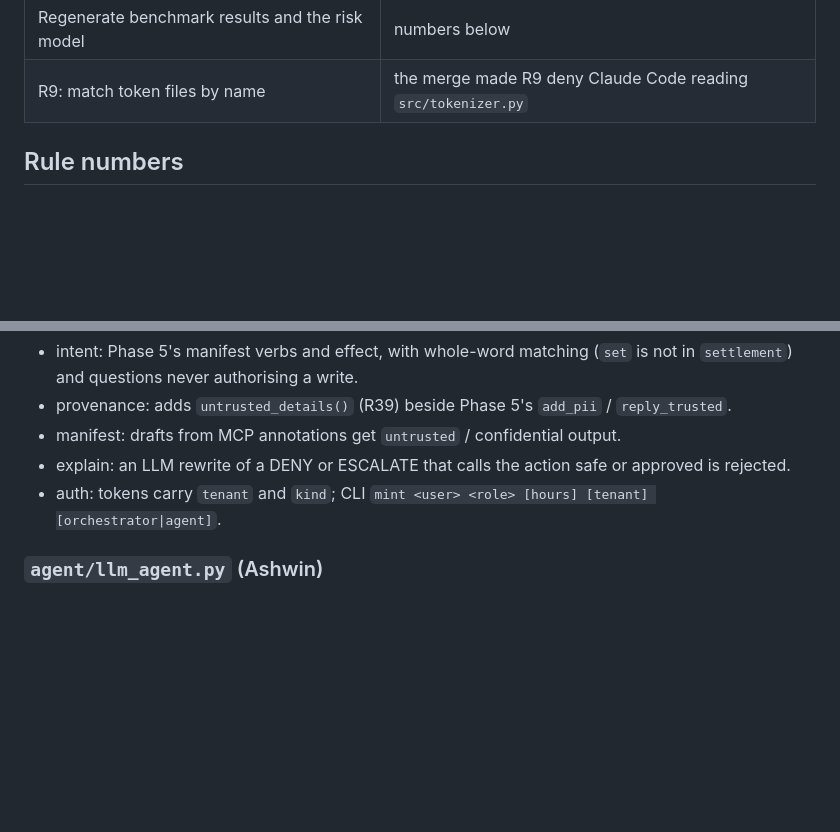
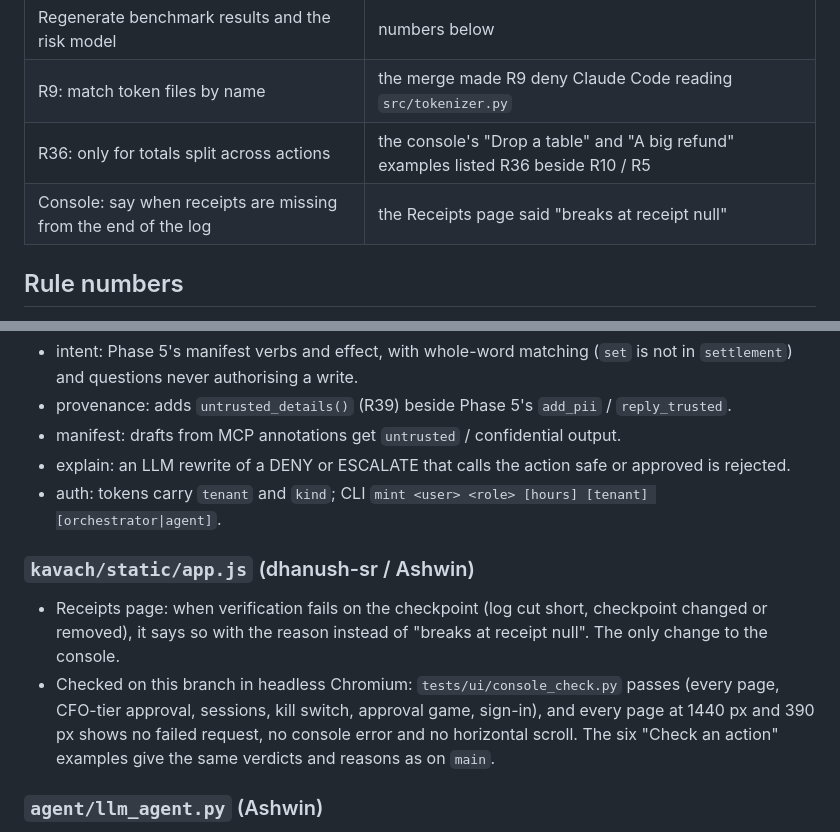
Before and after one commit to VismayHS/Kavach_Guardrail, a Markdown page: docs/MERGE_NOTES.md, 2 parts joined by grey strips. Rendered like a GitHub page; blank space fills up the shorter version.

Commit message:
Merge notes: the console check, the R36 and Receipts-page fixes

```diff
--- a/docs/MERGE_NOTES.md
+++ b/docs/MERGE_NOTES.md
@@ -14,6 +14,8 @@ Commits, in order:
 | R36: a delegation chain shares one set of task totals | closes a gap between the two branches' features |
 | Regenerate benchmark results and the risk model | numbers below |
 | R9: match token files by name | the merge made R9 deny Claude Code reading `src/tokenizer.py` |
+| R36: only for totals split across actions | the console's "Drop a table" and "A big refund" examples listed R36 beside R10 / R5 |
+| Console: say when receipts are missing from the end of the log | the Receipts page said "breaks at receipt null" |
 
 ## Rule numbers
 
@@ -107,6 +109,14 @@ New rules start at R41.
 - explain: an LLM rewrite of a DENY or ESCALATE that calls the action safe or approved is rejected.
 - auth: tokens carry `tenant` and `kind`; CLI `mint <user> <role> [hours] [tenant] [orchestrator|agent]`.
 
+### `kavach/static/app.js` (dhanush-sr / Ashwin)
+- Receipts page: when verification fails on the checkpoint (log cut short, checkpoint changed or removed), it says so
+  with the reason instead of "breaks at receipt null". The only change to the console.
+- Checked on this branch in headless Chromium: `tests/ui/console_check.py` passes (every page, CFO-tier approval,
+  sessions, kill switch, approval game, sign-in), and every page at 1440 px and 390 px shows no failed request, no
+  console error and no horizontal scroll. The six "Check an action" examples give the same verdicts and reasons as
+  on `main`.
+
 ### `agent/llm_agent.py` (Ashwin)
 - Keeps `--melon` and adds `--both` / `--save-log`; runs against the offline stand-in are saved under the
   git-ignored `bench/results/rehearsal/`.
```
